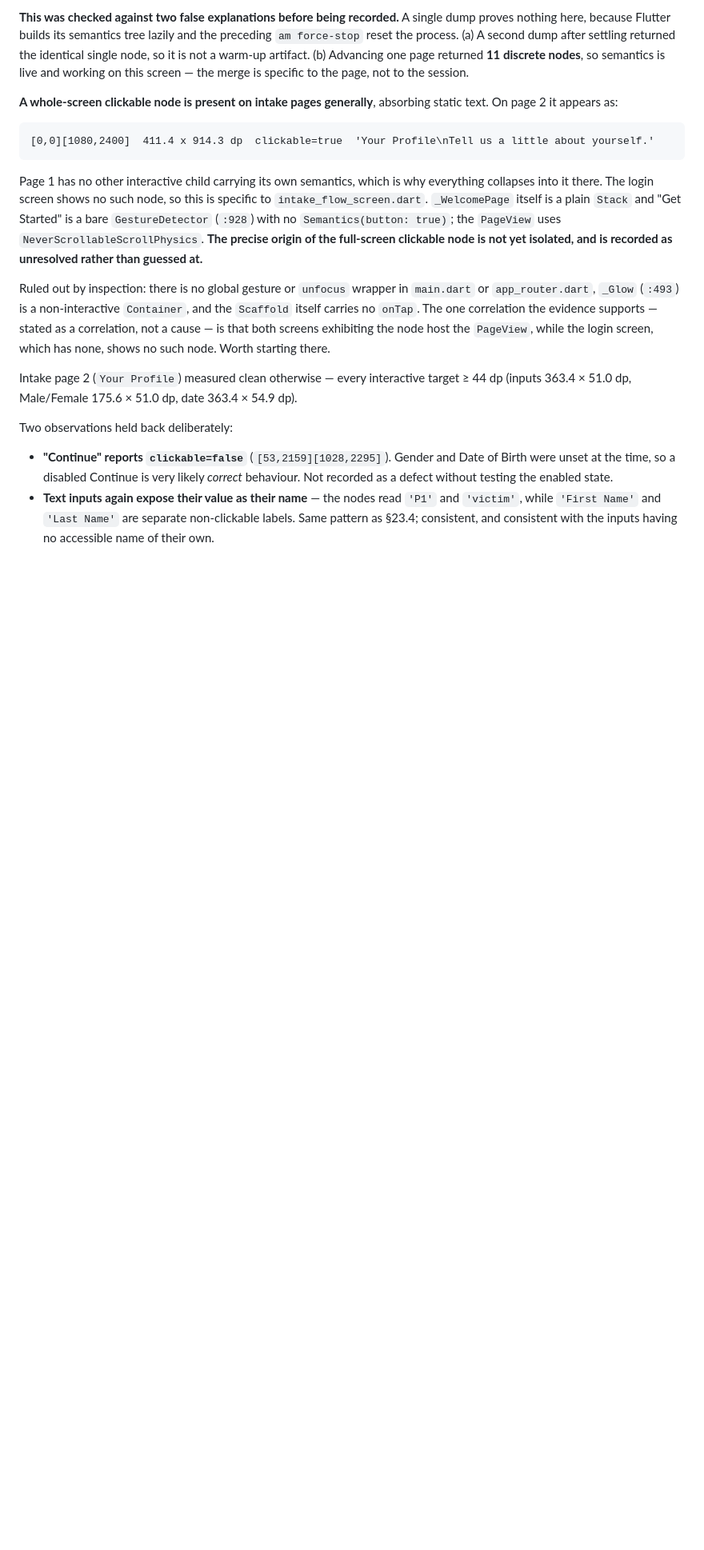
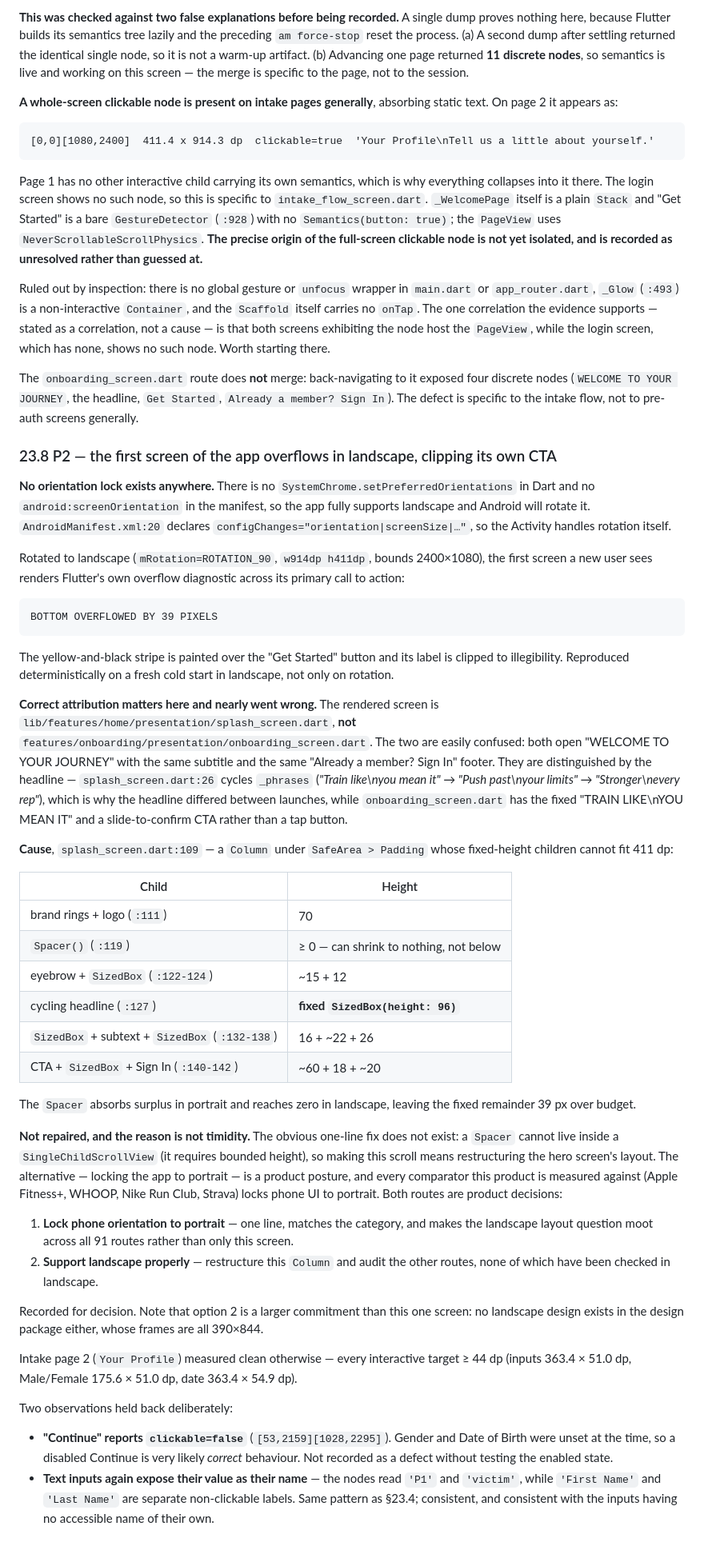
Before and after one commit to akutonsol/12circlefitness, a Markdown page: docs/MOBILE_QA_SWEEP_2026-09-22.md, the part around the change. Shown at 80% size. Drawn GitHub-style; blank space fills up the shorter version.

Commit message:
docs(QA): section 23.8 — landscape overflow on the app's first screen
No orientation lock exists anywhere: no setPreferredOrientations in Dart, no
android:screenOrientation in the manifest. So Android rotates the app, and in
landscape (w914dp h411dp) the first screen a new user sees paints Flutter's own
diagnostic over its primary CTA:

    BOTTOM OVERFLOWED BY 39 PIXELS

The stripe covers the Get Started button and clips its label. Reproduced on a
fresh cold start in landscape, not only on rotation.

Attribution nearly went wrong and is worth recording: the rendered screen is
features/home/presentation/splash_screen.dart, NOT onboarding_screen.dart. Both
open "WELCOME TO YOUR JOURNEY" with the same subtitle and footer; they differ in
that splash_screen cycles _phrases (:26), which is why the headline changed
between launches, while onboarding_screen has a fixed headline and a
slide-to-confirm CTA.

Cause: splash_screen.dart:109, a Column whose fixed children (70px brand, a
fixed SizedBox(height: 96) headline at :127, 12/16/26/18 spacers, CTA and
links) exceed 411dp. The Spacer at :119 absorbs surplus in portrait and reaches
zero in landscape, leaving 39px over budget.

NOT repaired, deliberately: no one-line fix exists, because a Spacer cannot sit
inside a SingleChildScrollView. The choice is between locking phone orientation
to portrait (one line, matches every comparator, moots the question across all
91 routes) and supporting landscape properly (restructure plus a landscape
audit of routes never checked in landscape, for which no design exists — the
design package's frames are all 390x844). Both are product decisions.

Also refines 23.7: onboarding_screen does NOT merge its semantics — four
discrete nodes — so the merge defect is specific to the intake flow.

Device restored to portrait; fixture state cleared.

Co-Authored-By: Claude Opus 5 <noreply@anthropic.com>

````diff
--- a/docs/MOBILE_QA_SWEEP_2026-09-22.md
+++ b/docs/MOBILE_QA_SWEEP_2026-09-22.md
@@ -1483,6 +1483,68 @@ itself carries no `onTap`. The one correlation the evidence supports — stated
 correlation, not a cause — is that both screens exhibiting the node host the `PageView`,
 while the login screen, which has none, shows no such node. Worth starting there.
 
+The `onboarding_screen.dart` route does **not** merge: back-navigating to it exposed four
+discrete nodes (`WELCOME TO YOUR JOURNEY`, the headline, `Get Started`, `Already a member?
+Sign In`). The defect is specific to the intake flow, not to pre-auth screens generally.
+
+### 23.8 P2 — the first screen of the app overflows in landscape, clipping its own CTA
+
+**No orientation lock exists anywhere.** There is no `SystemChrome.setPreferredOrientations`
+in Dart and no `android:screenOrientation` in the manifest, so the app fully supports
+landscape and Android will rotate it. `AndroidManifest.xml:20` declares
+`configChanges="orientation|screenSize|…"`, so the Activity handles rotation itself.
+
+Rotated to landscape (`mRotation=ROTATION_90`, `w914dp h411dp`, bounds 2400×1080), the
+first screen a new user sees renders Flutter's own overflow diagnostic across its primary
+call to action:
+
+```
+BOTTOM OVERFLOWED BY 39 PIXELS
+```
+
+The yellow-and-black stripe is painted over the "Get Started" button and its label is
+clipped to illegibility. Reproduced deterministically on a fresh cold start in landscape,
+not only on rotation.
+
+**Correct attribution matters here and nearly went wrong.** The rendered screen is
+`lib/features/home/presentation/splash_screen.dart`, **not**
+`features/onboarding/presentation/onboarding_screen.dart`. The two are easily confused:
+both open "WELCOME TO YOUR JOURNEY" with the same subtitle and the same "Already a member?
+Sign In" footer. They are distinguished by the headline — `splash_screen.dart:26` cycles
+`_phrases` (*"Train like\nyou mean it" → "Push past\nyour limits" → "Stronger\nevery rep"*),
+which is why the headline differed between launches, while `onboarding_screen.dart` has the
+fixed "TRAIN LIKE\nYOU MEAN IT" and a slide-to-confirm CTA rather than a tap button.
+
+**Cause**, `splash_screen.dart:109` — a `Column` under `SafeArea > Padding` whose
+fixed-height children cannot fit 411 dp:
+
+| Child | Height |
+|---|---|
+| brand rings + logo (`:111`) | 70 |
+| `Spacer()` (`:119`) | ≥ 0 — can shrink to nothing, not below |
+| eyebrow + `SizedBox` (`:122-124`) | ~15 + 12 |
+| cycling headline (`:127`) | **fixed `SizedBox(height: 96)`** |
+| `SizedBox` + subtext + `SizedBox` (`:132-138`) | 16 + ~22 + 26 |
+| CTA + `SizedBox` + Sign In (`:140-142`) | ~60 + 18 + ~20 |
+
+The `Spacer` absorbs surplus in portrait and reaches zero in landscape, leaving the fixed
+remainder 39 px over budget.
+
+**Not repaired, and the reason is not timidity.** The obvious one-line fix does not exist:
+a `Spacer` cannot live inside a `SingleChildScrollView` (it requires bounded height), so
+making this scroll means restructuring the hero screen's layout. The alternative — locking
+the app to portrait — is a product posture, and every comparator this product is measured
+against (Apple Fitness+, WHOOP, Nike Run Club, Strava) locks phone UI to portrait. Both
+routes are product decisions:
+
+1. **Lock phone orientation to portrait** — one line, matches the category, and makes the
+   landscape layout question moot across all 91 routes rather than only this screen.
+2. **Support landscape properly** — restructure this `Column` and audit the other routes,
+   none of which have been checked in landscape.
+
+Recorded for decision. Note that option 2 is a larger commitment than this one screen: no
+landscape design exists in the design package either, whose frames are all 390×844.
+
 Intake page 2 (`Your Profile`) measured clean otherwise — every interactive target
 ≥ 44 dp (inputs 363.4 × 51.0 dp, Male/Female 175.6 × 51.0 dp, date 363.4 × 54.9 dp).
 
````
